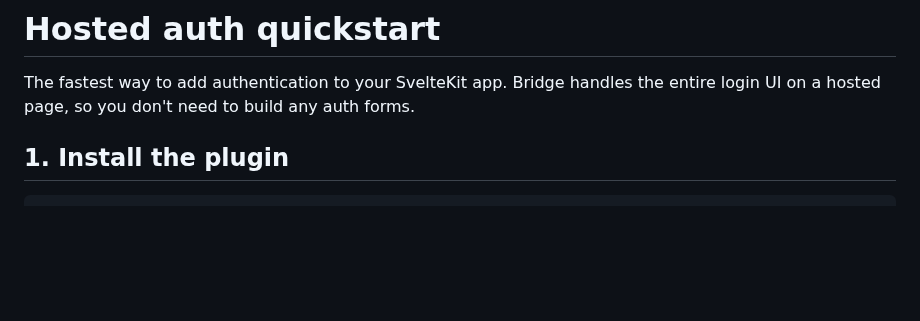
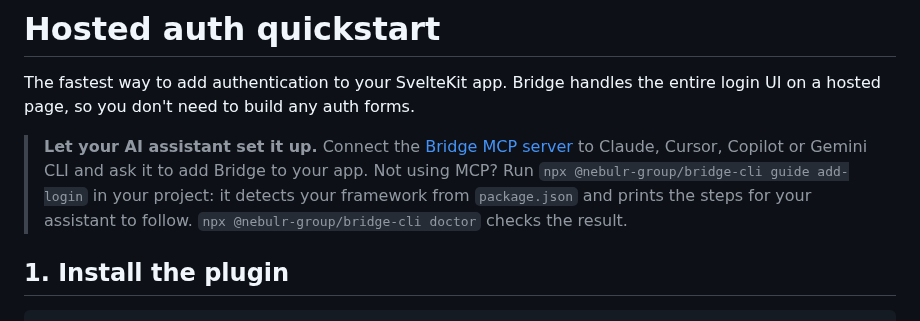
Before and after one commit to thebridgedev/bridge-svelte, a Markdown page: learning/quickstart/hosted-quickstart.md, the part around the change. Rendered like a GitHub page; blank space fills up the shorter version.

```diff
--- a/learning/quickstart/hosted-quickstart.md
+++ b/learning/quickstart/hosted-quickstart.md
@@ -1,6 +1,8 @@
 # Hosted auth quickstart
 
 The fastest way to add authentication to your SvelteKit app. Bridge handles the entire login UI on a hosted page, so you don't need to build any auth forms.
+
+> **Let your AI assistant set it up.** Connect the [Bridge MCP server](https://thebridge.dev/docs/ai-assistants/mcp/) to Claude, Cursor, Copilot or Gemini CLI and ask it to add Bridge to your app. Not using MCP? Run `npx @nebulr-group/bridge-cli guide add-login` in your project: it detects your framework from `package.json` and prints the steps for your assistant to follow. `npx @nebulr-group/bridge-cli doctor` checks the result.
 
 ## 1. Install the plugin
 
```
Also changed, not shown: README.md (+2 -0 lines), bridge-svelte/README.md (+2 -0 lines), .github/assets/banner.png.
